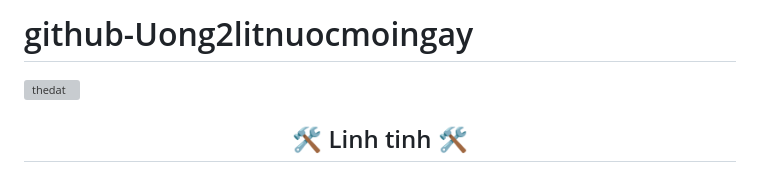
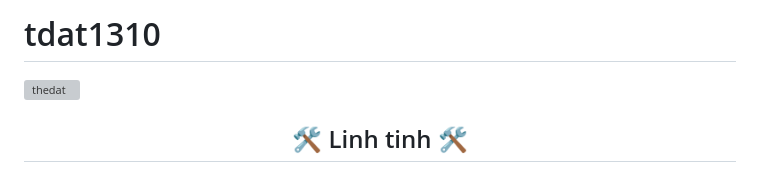
Before and after one commit to tdat1310/tdat1310, a Markdown page: README.md, the part around the change. Rendered like a GitHub page; grey boxes are pictures that could not be loaded.

```diff
--- a/README.md
+++ b/README.md
@@ -1,4 +1,4 @@
-# github-Uong2litnuocmoingay
+# tdat1310
 <a href="#" target="_blank">
   <img src="./thedat.svg" width="1200" alt="thedat" />
 </a>
```
